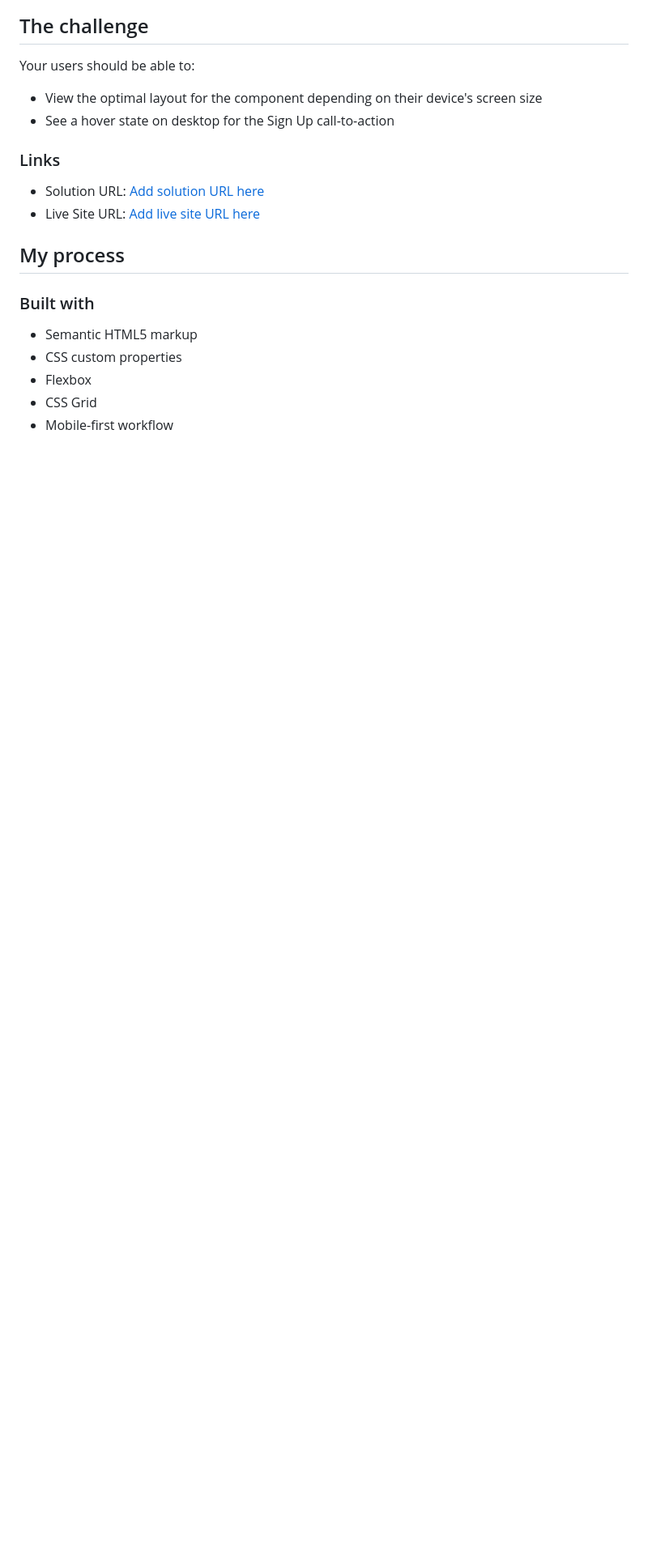
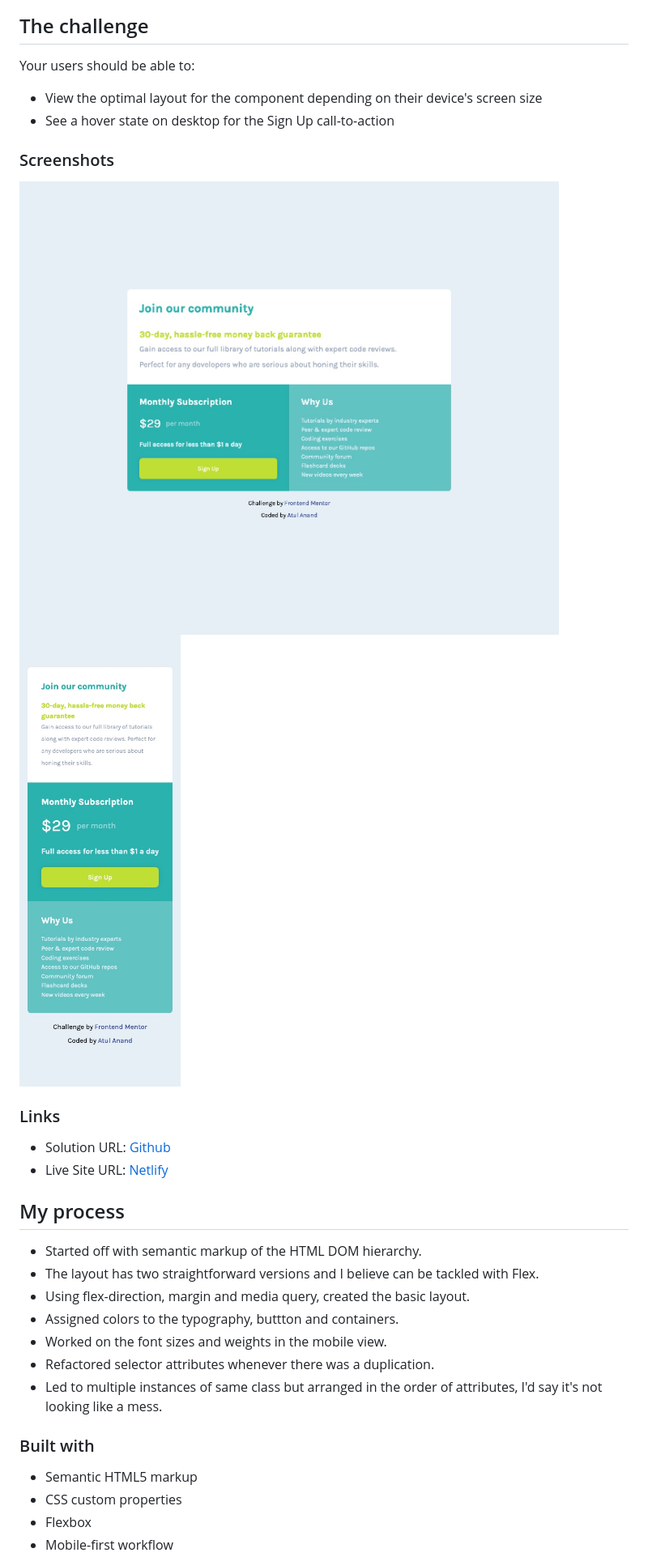
Before and after one commit to atulanand206/fem-single-price-grid, a Markdown page: README.md, the part around the change printed below. Shown: that part at 81% size. GitHub-like rendering; pictures changed too: images/desktop.jpg (added), images/mobile.jpg (added); blank space fills up the shorter version.

```diff
--- a/README.md
+++ b/README.md
@@ -9,17 +9,29 @@ Your users should be able to:
 - View the optimal layout for the component depending on their device's screen size
 - See a hover state on desktop for the Sign Up call-to-action
 
+### Screenshots
+
+![Desktop view](./images/desktop.jpg)
+![Mobile view](./images/mobile.jpg)
+
 ### Links
 
-- Solution URL: [Add solution URL here](https://your-solution-url.com)
-- Live Site URL: [Add live site URL here](https://your-live-site-url.com)
+- Solution URL: [Github](https://github.com/atulanand206/fem-single-price-grid)
+- Live Site URL: [Netlify](https://fem-single-price-grid.netlify.app/)
 
 ## My process
+
+- Started off with semantic markup of the HTML DOM hierarchy.
+- The layout has two straightforward versions and I believe can be tackled with Flex.
+- Using flex-direction, margin and media query, created the basic layout.
+- Assigned colors to the typography, buttton and containers.
+- Worked on the font sizes and weights in the mobile view.
+- Refactored selector attributes whenever there was a duplication.
+- Led to multiple instances of same class but arranged in the order of attributes, I'd say it's not looking like a mess.
 
 ### Built with
 
 - Semantic HTML5 markup
 - CSS custom properties
 - Flexbox
-- CSS Grid
 - Mobile-first workflow
```
Also changed, not shown: other parts of README.md (+9 -1 lines), 2 other files.
